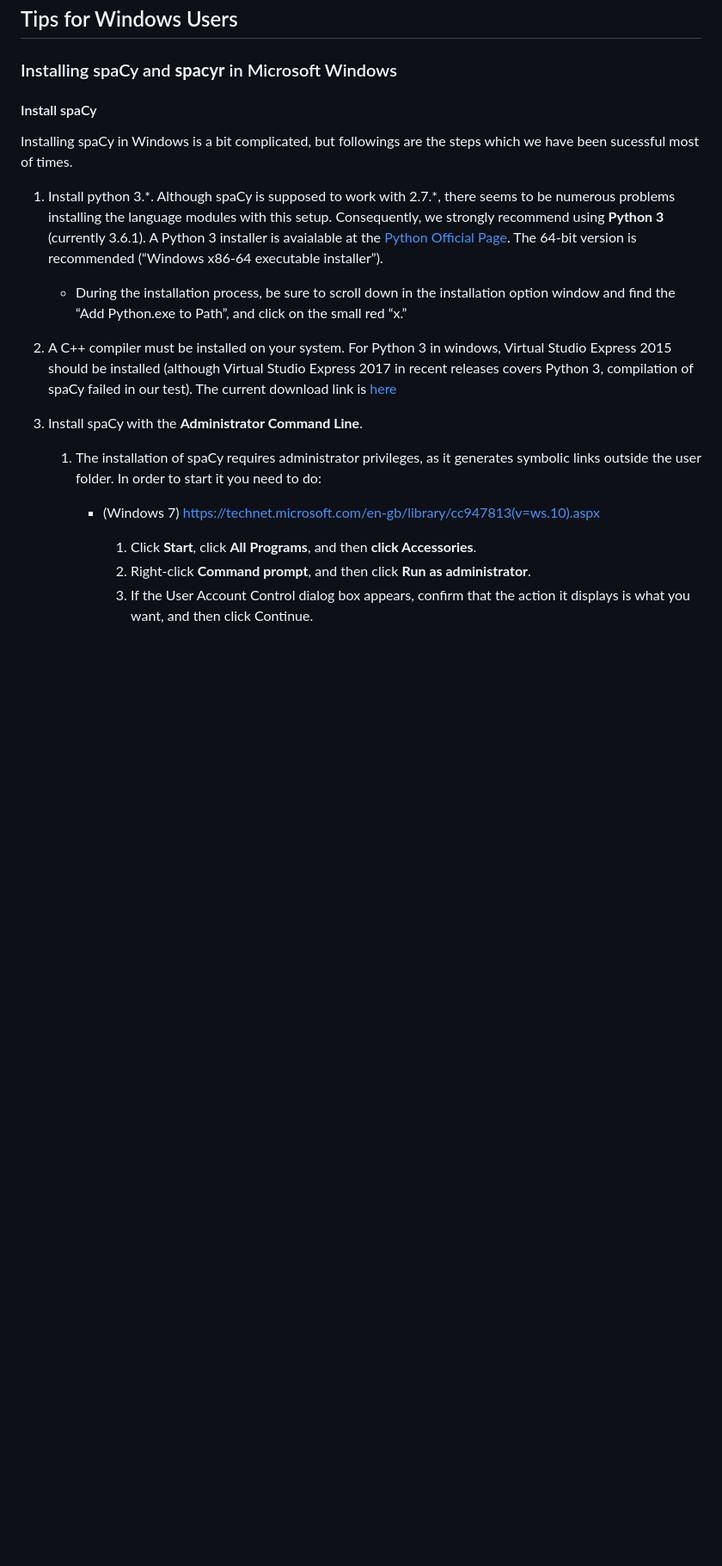
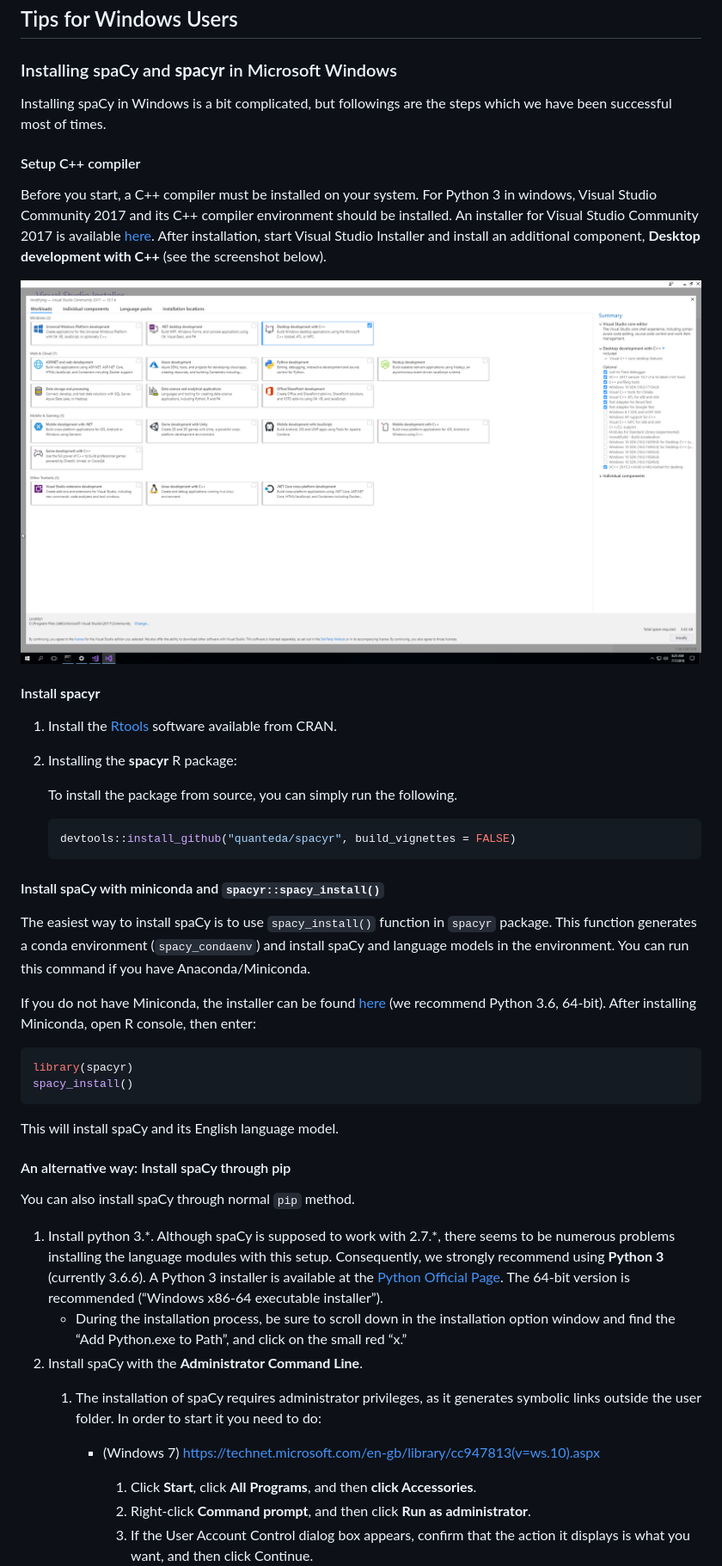
Before and after one commit to quanteda/spacyr, a Markdown page: inst/doc/WINDOWS.md, the part around the change printed below. Shown: that part at 86% size. GitHub-like rendering; pictures changed too: inst/doc/VS_Installer_screenshot.png (added); blank space fills up the shorter version.

Commit message:
Update windows installation instruction

````diff
--- a/inst/doc/WINDOWS.md
+++ b/inst/doc/WINDOWS.md
@@ -3,15 +3,61 @@ Tips for Windows Users
 
 ### Installing spaCy and **spacyr** in Microsoft Windows
 
-#### Install spaCy
+Installing spaCy in Windows is a bit complicated, but followings are the
+steps which we have been successful most of times.
 
-Installing spaCy in Windows is a bit complicated, but followings are the
-steps which we have been sucessful most of times.
+#### Setup C++ compiler
+
+Before you start, a C++ compiler must be installed on your system. For
+Python 3 in windows, Visual Studio Community 2017 and its C++ compiler
+environment should be installed. An installer for Visual Studio
+Community 2017 is available
+[here](https://visualstudio.microsoft.com/downloads/). After
+installation, start Visual Studio Installer and install an additional
+component, **Desktop development with C++** (see the screenshot below).
+
+![vs\_installer\_screenshot](VS_Installer_screenshot.png)
+
+#### Install **spacyr**
+
+1.  Install the [Rtools](https://cran.r-project.org/bin/windows/Rtools/)
+    software available from CRAN.
+
+2.  Installing the **spacyr** R package:
+
+    To install the package from source, you can simply run the
+    following.
+
+    ``` r
+    devtools::install_github("quanteda/spacyr", build_vignettes = FALSE)
+    ```
+
+#### Install spaCy with miniconda and `spacyr::spacy_install()`
+
+The easiest way to install spaCy is to use `spacy_install()` function in
+`spacyr` package. This function generates a conda environment
+(`spacy_condaenv`) and install spaCy and language models in the
+environment. You can run this command if you have Anaconda/Miniconda.
+
+If you do not have Miniconda, the installer can be found
+[here](https://conda.io/miniconda.html) (we recommend Python 3.6,
+64-bit). After installing Miniconda, open R console, then enter:
+
+``` r
+library(spacyr)
+spacy_install()
+```
+
+This will install spaCy and its English language model.
+
+#### An alternative way: Install spaCy through pip
+
+You can also install spaCy through normal `pip` method.
 
 1.  Install python 3.\*. Although spaCy is supposed to work with 2.7.\*,
     there seems to be numerous problems installing the language modules
     with this setup. Consequently, we strongly recommend using **Python
-    3** (currently 3.6.1). A Python 3 installer is avaialable at the
+    3** (currently 3.6.6). A Python 3 installer is available at the
     [Python Official
     Page](https://www.python.org/downloads/release/python-361/). The
     64-bit version is recommended (“Windows x86-64 executable
@@ -19,14 +65,7 @@ steps which we have been sucessful most of times.
     -   During the installation process, be sure to scroll down in the
         installation option window and find the “Add Python.exe to
         Path”, and click on the small red “x.”
-2.  A C++ compiler must be installed on your system. For Python 3 in
-    windows, Virtual Studio Express 2015 should be installed (although
-    Virtual Studio Express 2017 in recent releases covers Python 3,
-    compilation of spaCy failed in our test). The current download link
-    is
-    [here](https://www.visualstudio.com/post-download-vs/?sku=xdesk&clcid=0x409&telem=ga#)
-
-3.  Install spaCy with the **Administrator Command Line**.
+2.  Install spaCy with the **Administrator Command Line**.
     1.  The installation of spaCy requires administrator privileges, as
         it generates symbolic links outside the user folder. In order to
         start it you need to do:
````
Also changed, not shown: other parts of inst/doc/WINDOWS.md (+1 -15 lines), 1 other file.
